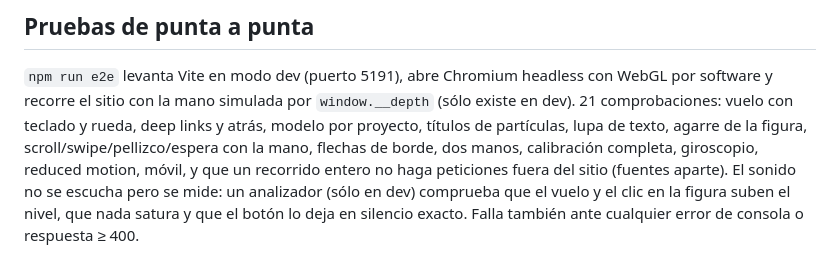
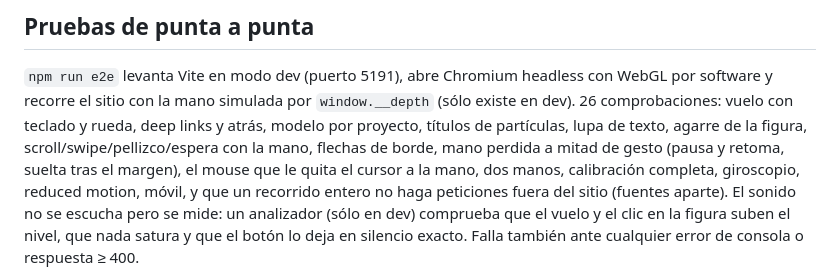
Before and after one commit to gabo5612/Gabriel-Arias-Portfolio, a Markdown page: README.md, the part around the change. Rendered like a GitHub page.

Commit message:
README: e2e count and coverage
Co-Authored-By: Claude Opus 5.5 (1M context) <noreply@anthropic.com>

```diff
--- a/README.md
+++ b/README.md
@@ -175,9 +175,10 @@ BASE_PATH=/Gabriel-Arias-Portfolio/ npx vite preview   # → /Gabriel-Arias-Port
 
 `npm run e2e` levanta Vite en modo dev (puerto 5191), abre Chromium headless con WebGL por
 software y recorre el sitio con la mano simulada por `window.__depth` (sólo existe en dev).
-21 comprobaciones: vuelo con teclado y rueda, deep links y atrás, modelo por proyecto, títulos
+26 comprobaciones: vuelo con teclado y rueda, deep links y atrás, modelo por proyecto, títulos
 de partículas, lupa de texto, agarre de la figura, scroll/swipe/pellizco/espera con la mano,
-flechas de borde, dos manos, calibración completa, giroscopio, reduced motion, móvil, y que un
+flechas de borde, mano perdida a mitad de gesto (pausa y retoma, suelta tras el margen), el
+mouse que le quita el cursor a la mano, dos manos, calibración completa, giroscopio, reduced motion, móvil, y que un
 recorrido entero no haga peticiones fuera del sitio (fuentes aparte). El sonido no se
 escucha pero se mide: un analizador (sólo en dev) comprueba que el vuelo y el clic en la
 figura suben el nivel, que nada satura y que el botón lo deja en silencio exacto. Falla también ante
```
